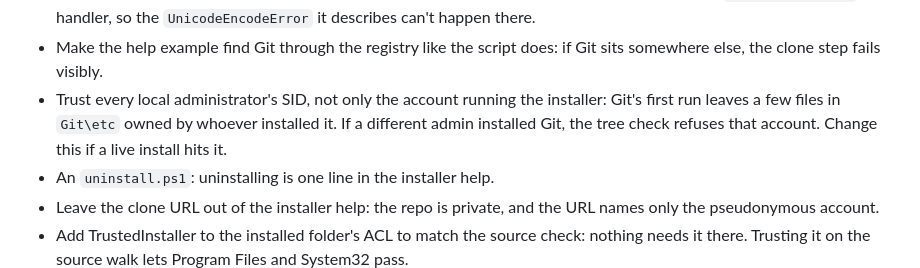
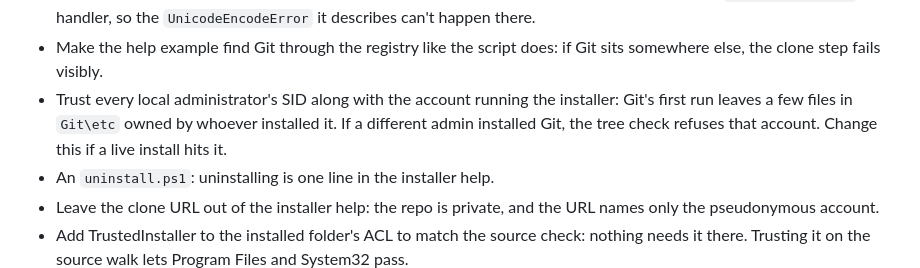
Before and after one commit to thrash-d/hello-world, a Markdown page: BACKLOG.md, the part around the change. GitHub-like rendering.

Commit message:
Reword a backlog entry the linter flagged

```diff
--- a/BACKLOG.md
+++ b/BACKLOG.md
@@ -19,7 +19,7 @@ Changes considered and declined, with the reason.
 - Accept uppercase in `-Commit`, as the ninth review asked: `ValidatePattern` and `-ne` both ignore case, so an uppercase hash already works.
 - Catch every exception on the stderr write in hello.py, as the ninth review asked: stderr uses the `backslashreplace` error handler, so the `UnicodeEncodeError` it describes can't happen there.
 - Make the help example find Git through the registry like the script does: if Git sits somewhere else, the clone step fails visibly.
-- Trust every local administrator's SID, not only the account running the installer: Git's first run leaves a few files in `Git\etc` owned by whoever installed it. If a different admin installed Git, the tree check refuses that account. Change this if a live install hits it.
+- Trust every local administrator's SID along with the account running the installer: Git's first run leaves a few files in `Git\etc` owned by whoever installed it. If a different admin installed Git, the tree check refuses that account. Change this if a live install hits it.
 - An `uninstall.ps1`: uninstalling is one line in the installer help.
 - Leave the clone URL out of the installer help: the repo is private, and the URL names only the pseudonymous account.
 - Add TrustedInstaller to the installed folder's ACL to match the source check: nothing needs it there. Trusting it on the source walk lets Program Files and System32 pass.
```
